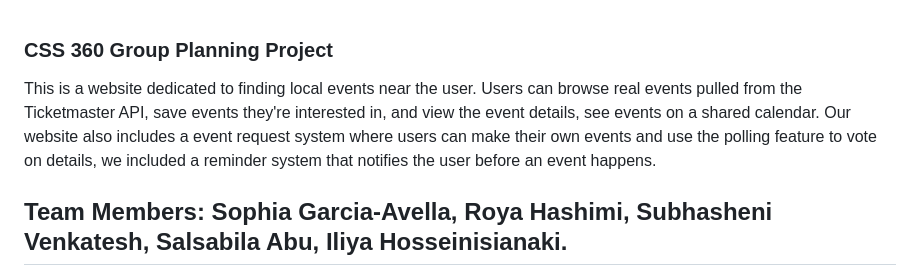
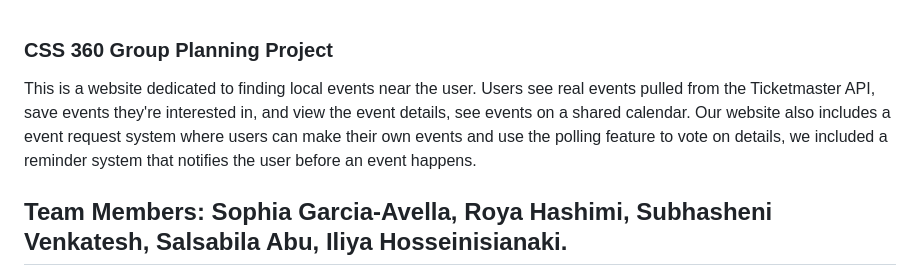
Before and after one commit to royahash/CSS-360-Group-Planning-Project-, a Markdown page: README.md, the part around the change. Rendered like a GitHub page.

Commit message:
Update README.md project description
Reworded project description for clarity and conciseness.

```diff
--- a/README.md
+++ b/README.md
@@ -1,6 +1,6 @@
 ### CSS 360 Group Planning Project
 
-This is a website dedicated to finding local events near the user. Users can browse real events pulled from the Ticketmaster API, save events they're interested in, and view the event details, see events on a shared calendar. Our website also includes a event request system where users can make their own events and use the polling feature to vote on details, we included a reminder system that notifies the user before an event happens.
+This is a website dedicated to finding local events near the user. Users see real events pulled from the Ticketmaster API, save events they're interested in, and view the event details, see events on a shared calendar. Our website also includes a event request system where users can make their own events and use the polling feature to vote on details, we included a reminder system that notifies the user before an event happens.
 
 ## Team Members: Sophia Garcia-Avella, Roya Hashimi, Subhasheni Venkatesh, Salsabila Abu, Iliya Hosseinisianaki.
 ---
```
